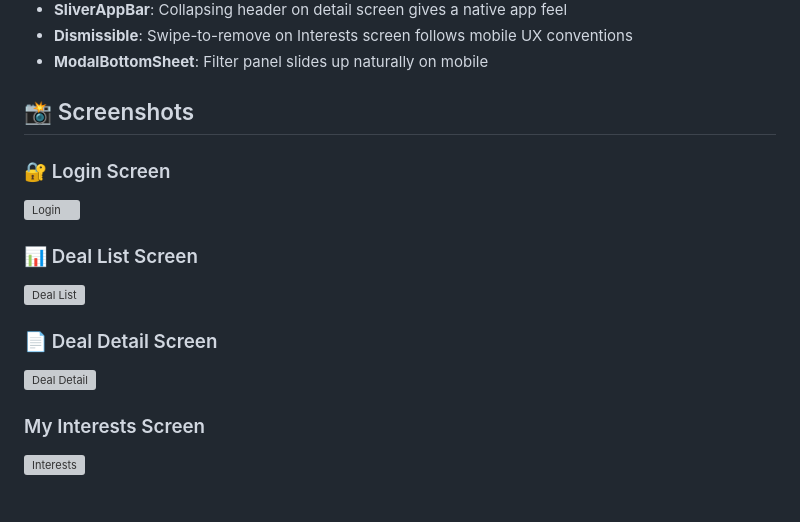
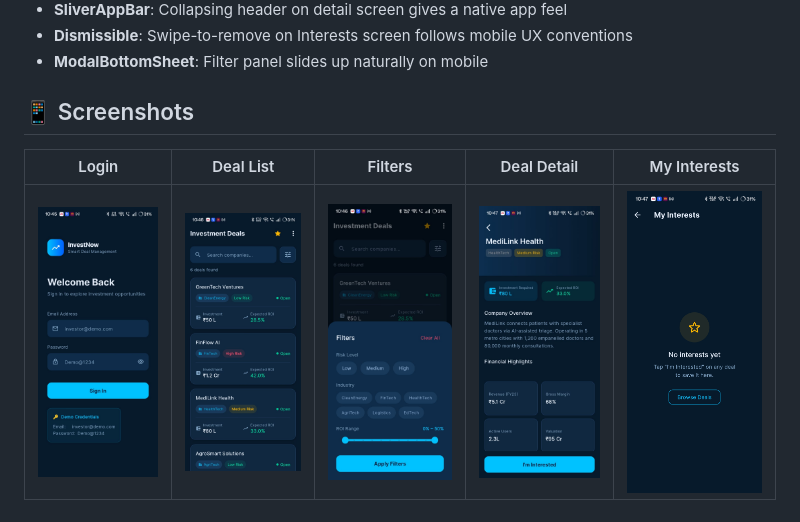
Before and after one commit to nehangupta/investor_app, a Markdown page: README.md, the part around the change. Rendered like a GitHub page; grey boxes are pictures that could not be loaded.

Commit message:
Add screenshots to README

```diff
--- a/README.md
+++ b/README.md
@@ -146,16 +146,8 @@ Password: Demo@1234
 
 
 
-## 📸 Screenshots
+## 📱 Screenshots
 
-### 🔐 Login Screen
-![Login](screenshots/login.png)
-
-### 📊 Deal List Screen
-![Deal List](screenshots/deal_list.png)
-
-### 📄 Deal Detail Screen
-![Deal Detail](screenshots/deal_detail.png)
-
-### My Interests Screen
-![Interests](screenshots/interests.png)
+| Login | Deal List | Filters | Deal Detail | My Interests |
+|-------|-----------|---------|-------------|--------------|
+| ![Login](screenshots/1_login.png) | ![Deal List](screenshots/2_deal_list.png) | ![Filters](screenshots/3_filter.png) | ![Deal Detail](screenshots/4_deal_detail.png) | ![My Interests](screenshots/5_interests.png) |
```
